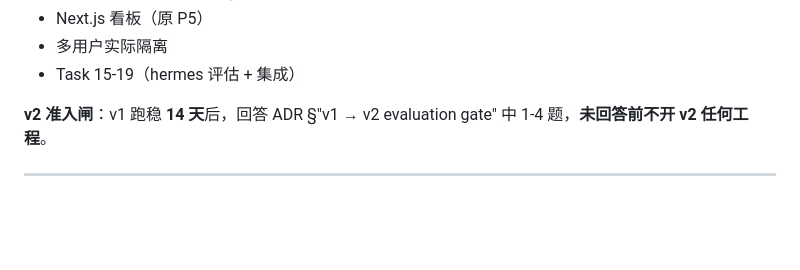
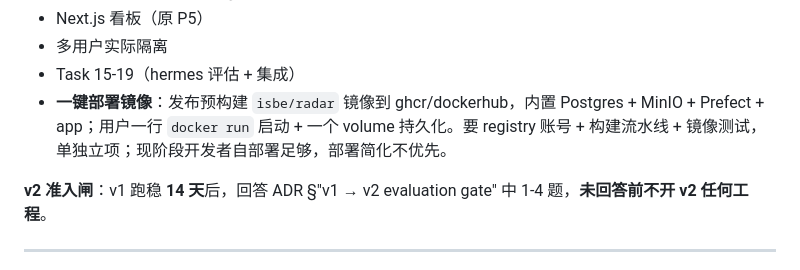
Before and after one commit to guliqianxun/ISBE, a Markdown page: docs/superpowers/PROGRESS.md, the part around the change. GitHub-like rendering; blank space fills up the shorter version.

Commit message:
docs(progress): log one-click deployment image as v2 backlog
Pre-built `isbe/radar` image bundling Postgres+MinIO+Prefect+app for
single-command launch. Logged but deferred — current dev-self-host
setup is acceptable; deployment simplification not a v1 blocker.

Co-Authored-By: Claude Opus 4.7 (1M context) <noreply@anthropic.com>

```diff
--- a/docs/superpowers/PROGRESS.md
+++ b/docs/superpowers/PROGRESS.md
@@ -27,6 +27,7 @@
 - Next.js 看板（原 P5）
 - 多用户实际隔离
 - Task 15-19（hermes 评估 + 集成）
+- **一键部署镜像**：发布预构建 `isbe/radar` 镜像到 ghcr/dockerhub，内置 Postgres + MinIO + Prefect + app；用户一行 `docker run` 启动 + 一个 volume 持久化。要 registry 账号 + 构建流水线 + 镜像测试，单独立项；现阶段开发者自部署足够，部署简化不优先。
 
 **v2 准入闸**：v1 跑稳 **14 天**后，回答 ADR §"v1 → v2 evaluation gate" 中 1-4 题，**未回答前不开 v2 任何工程**。
 
```
